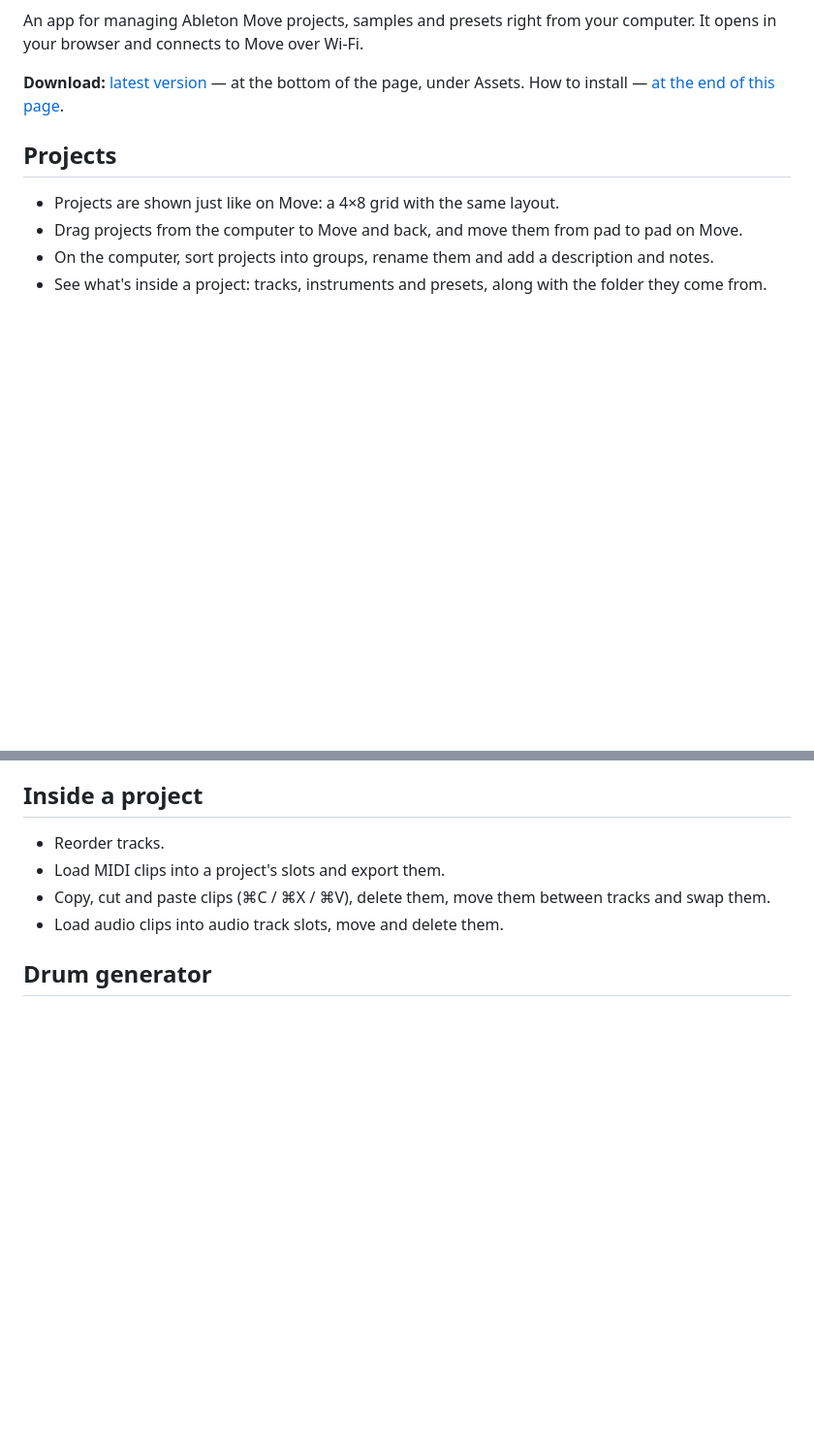
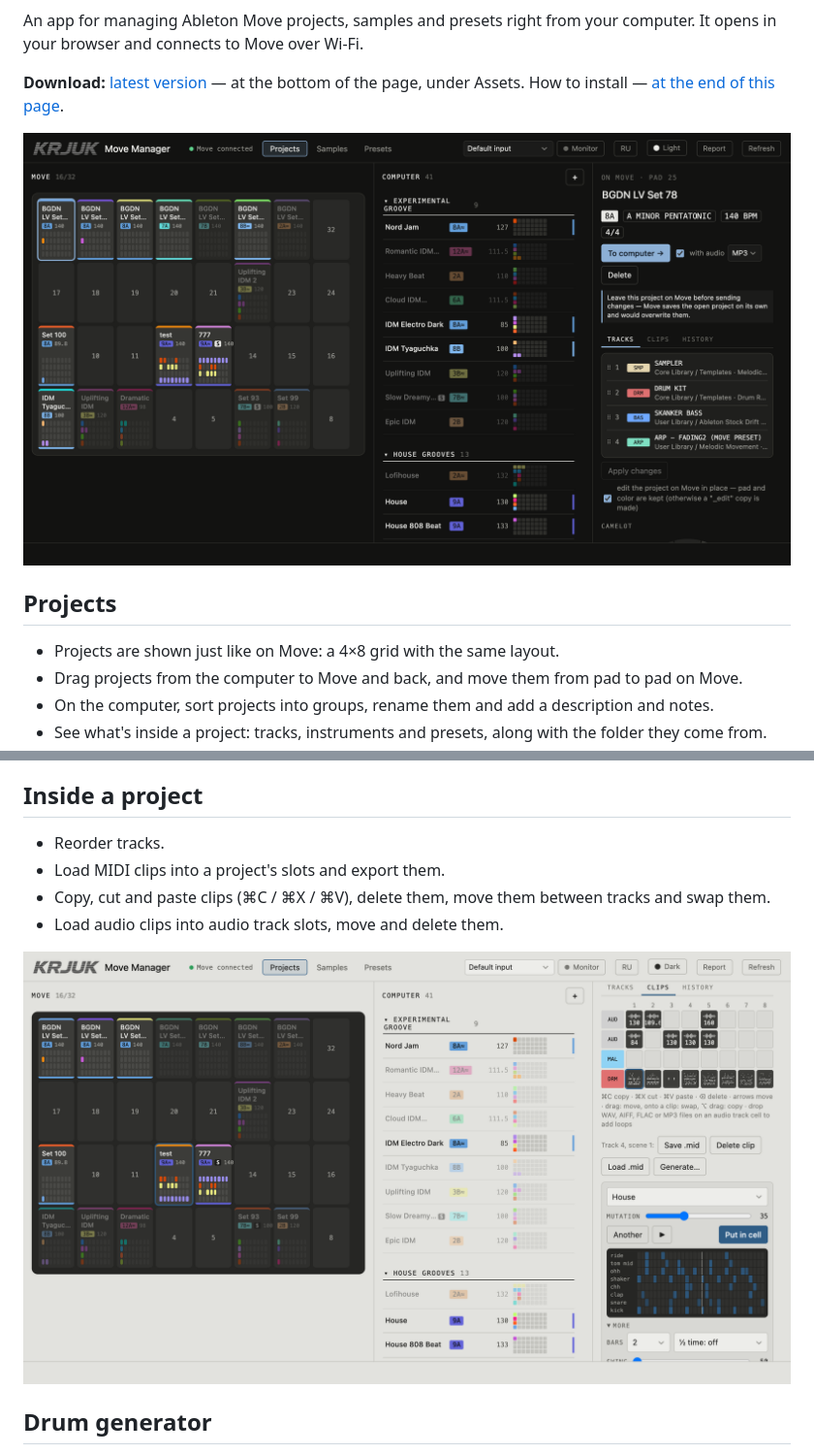
Before and after one commit to KrjukA/MoveManager, a Markdown page: README.md, 2 parts joined by grey strips. Shown at 97% size. Rendered like a GitHub page; pictures changed too: docs/screenshots/clips-generator.png (added), docs/screenshots/projects.png (added); blank space fills up the shorter version.

Commit message:
README: screenshots of Projects, clips with the drum generator, and Samples
Co-Authored-By: Claude Opus 5.5 <noreply@anthropic.com>

```diff
--- a/README.md
+++ b/README.md
@@ -5,6 +5,8 @@
 An app for managing Ableton Move projects, samples and presets right from your computer. It opens in your browser and connects to Move over Wi-Fi.
 
 **Download:** [latest version](https://github.com/KrjukA/MoveManager/releases/latest) — at the bottom of the page, under Assets. How to install — [at the end of this page](#installation).
+
+![Projects on Move and on the computer](docs/screenshots/projects.png)
 
 ## Projects
 
@@ -31,6 +33,8 @@ An app for managing Ableton Move projects, samples and presets right from your c
 - Copy, cut and paste clips (⌘C / ⌘X / ⌘V), delete them, move them between tracks and swap them.
 - Load audio clips into audio track slots, move and delete them.
 
+![Clips and the drum generator](docs/screenshots/clips-generator.png)
+
 ## Drum generator
 
 - Creates drum clips in the style of different genres and can learn from your own MIDI clips.
```
Also changed, not shown: other parts of README.md (+2 -0 lines), docs/screenshots/samples.png (added).
